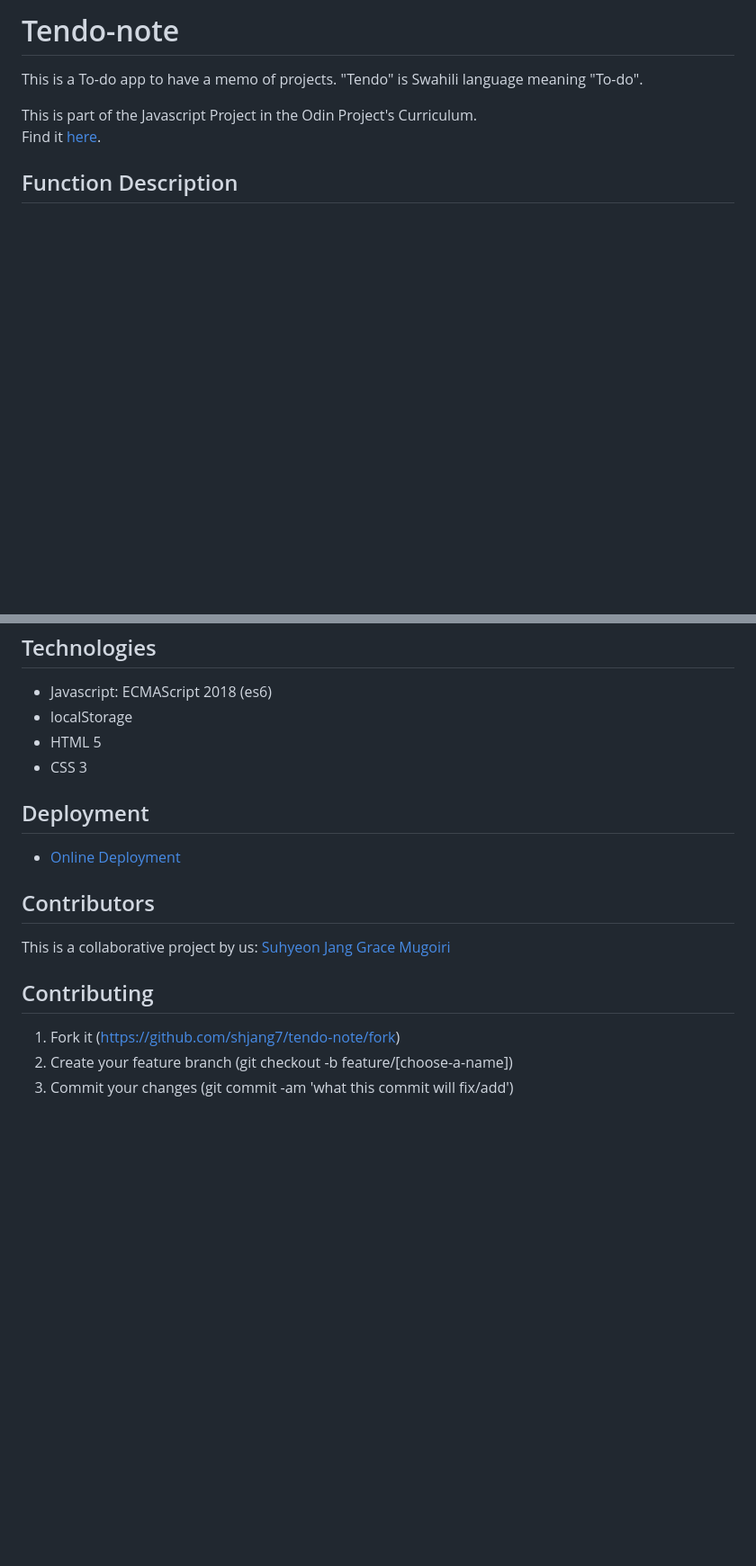
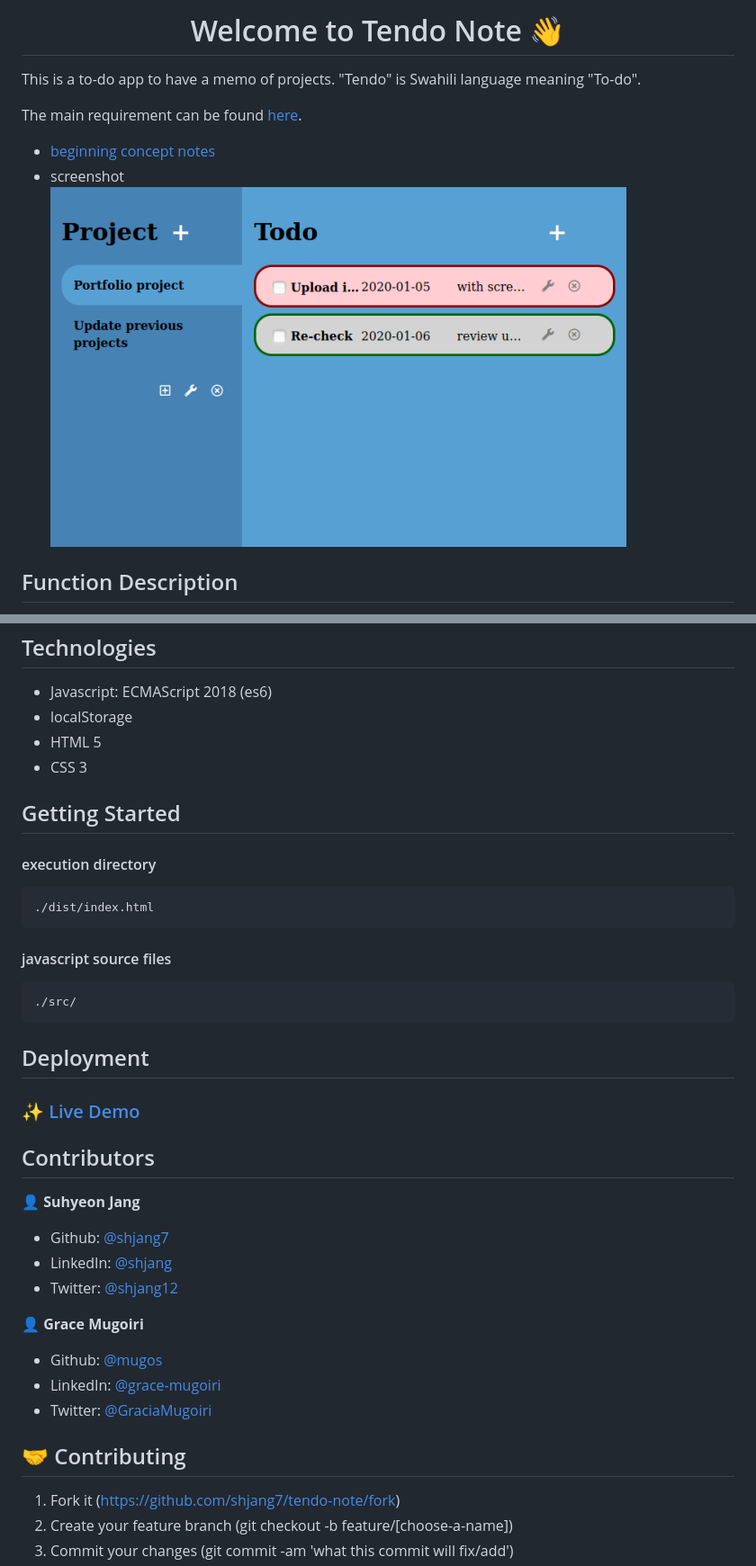
Before and after one commit to shjang7/tendo-note, a Markdown page: README.md, 2 parts joined by grey strips. Shown: that part at 90% size. Drawn GitHub-style; pictures changed too: docs/screenshot.png (added); blank space fills up the shorter version.

Commit message:
Update readme description

````diff
--- a/README.md
+++ b/README.md
@@ -1,8 +1,12 @@
-# Tendo-note
-This is a To-do app to have a memo of projects. "Tendo" is Swahili language meaning "To-do".
+<h1 align="center">Welcome to Tendo Note 👋</h1>
 
-This is part of the Javascript Project in the Odin Project's Curriculum. <br />
-Find it [here](https://www.theodinproject.com/courses/javascript/lessons/todo-list).
+This is a to-do app to have a memo of projects. "Tendo" is Swahili language meaning "To-do".
+
+The main requirement can be found [here](https://www.theodinproject.com/courses/javascript/lessons/todo-list).
+
++ [beginning concept notes](./docs)
++ screenshot<br />
+![](./docs/screenshot.png)
 
 ## Function Description
 - Add / Edit / Delete for to-do
@@ -18,15 +22,37 @@ Find it [here](https://www.theodinproject.com/courses/javascript/lessons/todo-li
 - HTML 5
 - CSS 3
 
+## Getting Started
+
+#### execution directory
+```
+./dist/index.html
+```
+
+#### javascript source files
+```
+./src/
+```
+
 ## Deployment
 
-- [Online Deployment](https://shjang7.github.io/tendo-note/dist/index.html)
+### ✨ [Live Demo](https://shjang7.github.io/tendo-note/dist/)
 
 ## Contributors
 
-This is a collaborative project by us: [Suhyeon Jang](https://github.com/shjang7) [Grace Mugoiri](https://github.com/grace-mugoiri)
+👤 **Suhyeon Jang**
 
-## Contributing
+- Github: [@shjang7](https://github.com/shjang7)
+- LinkedIn: [@shjang](https://www.linkedin.com/in/shjang/)
+- Twitter: [@shjang12](https://twitter.com/shjang12)
+
+👤 **Grace Mugoiri**
+
+- Github: [@mugos](https://github.com/grace-mugoiri)
+- LinkedIn: [@grace-mugoiri](https://www.linkedin.com/in/grace-mugoiri-829019134/)
+- Twitter: [@GraciaMugoiri](https://twitter.com/GraciaMugoiri)
+
+## 🤝 Contributing
 
 1. Fork it (https://github.com/shjang7/tendo-note/fork)
 2. Create your feature branch (git checkout -b feature/[choose-a-name])
````
